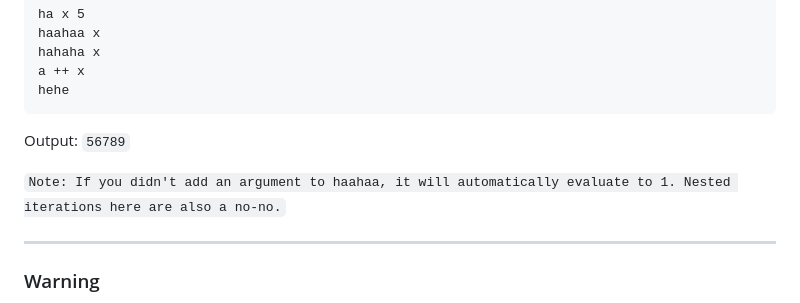
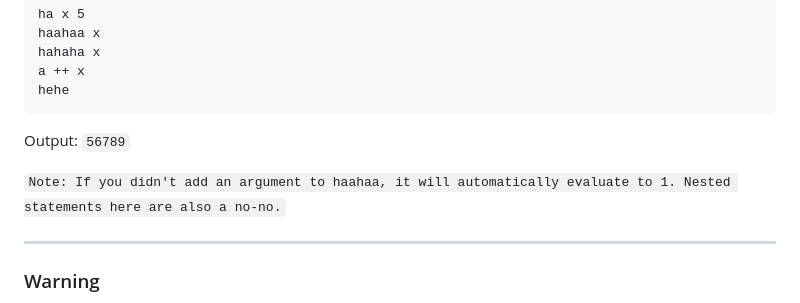
Before and after one commit to vrcxz/haha-language, a Markdown page: README.md, the part around the change. Rendered like a GitHub page.

````diff
--- a/README.md
+++ b/README.md
@@ -169,7 +169,7 @@ hehe
 ```
 Output: `56789`
 
-`Note: If you didn't add an argument to haahaa, it will automatically evaluate to 1. Nested iterations here are also a no-no.`
+`Note: If you didn't add an argument to haahaa, it will automatically evaluate to 1. Nested statements here are also a no-no.`
 
 
 
````
